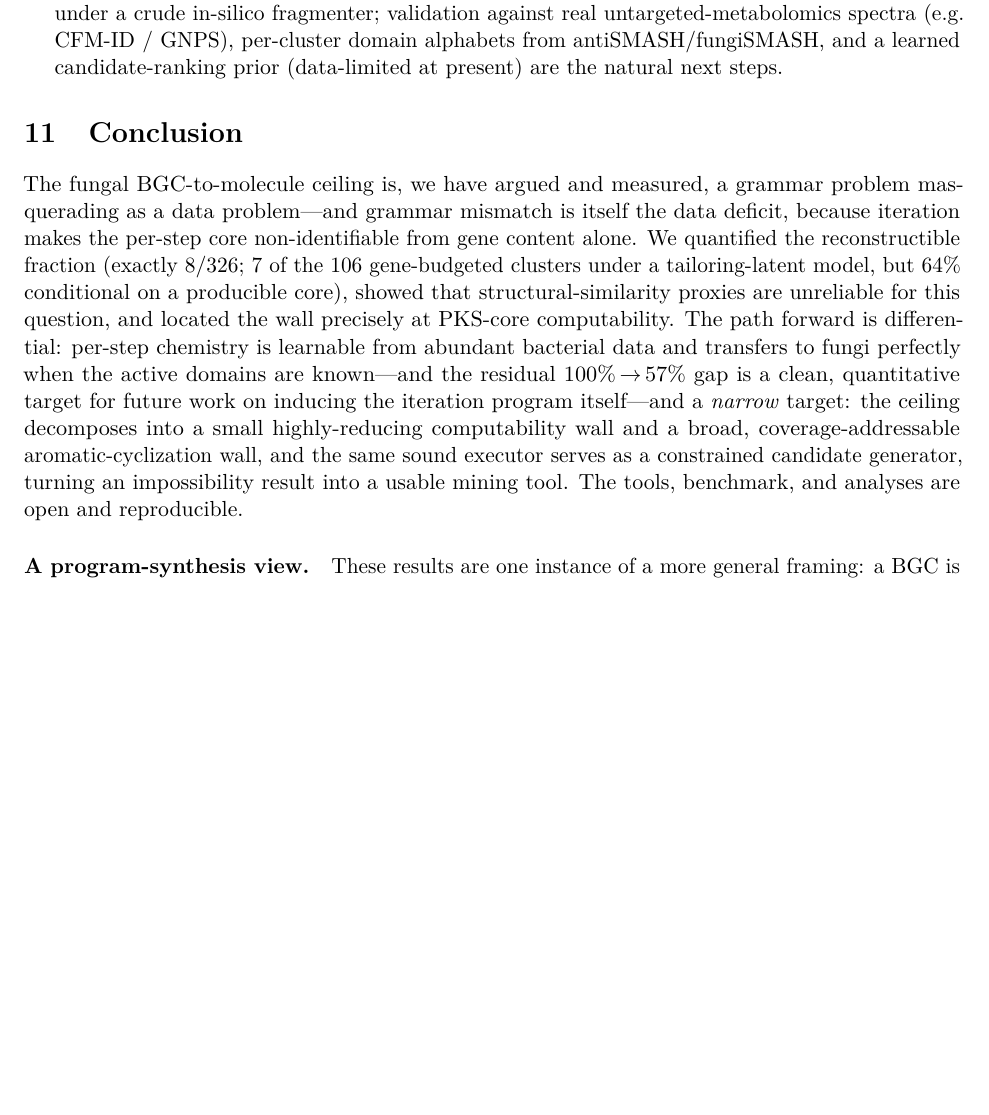
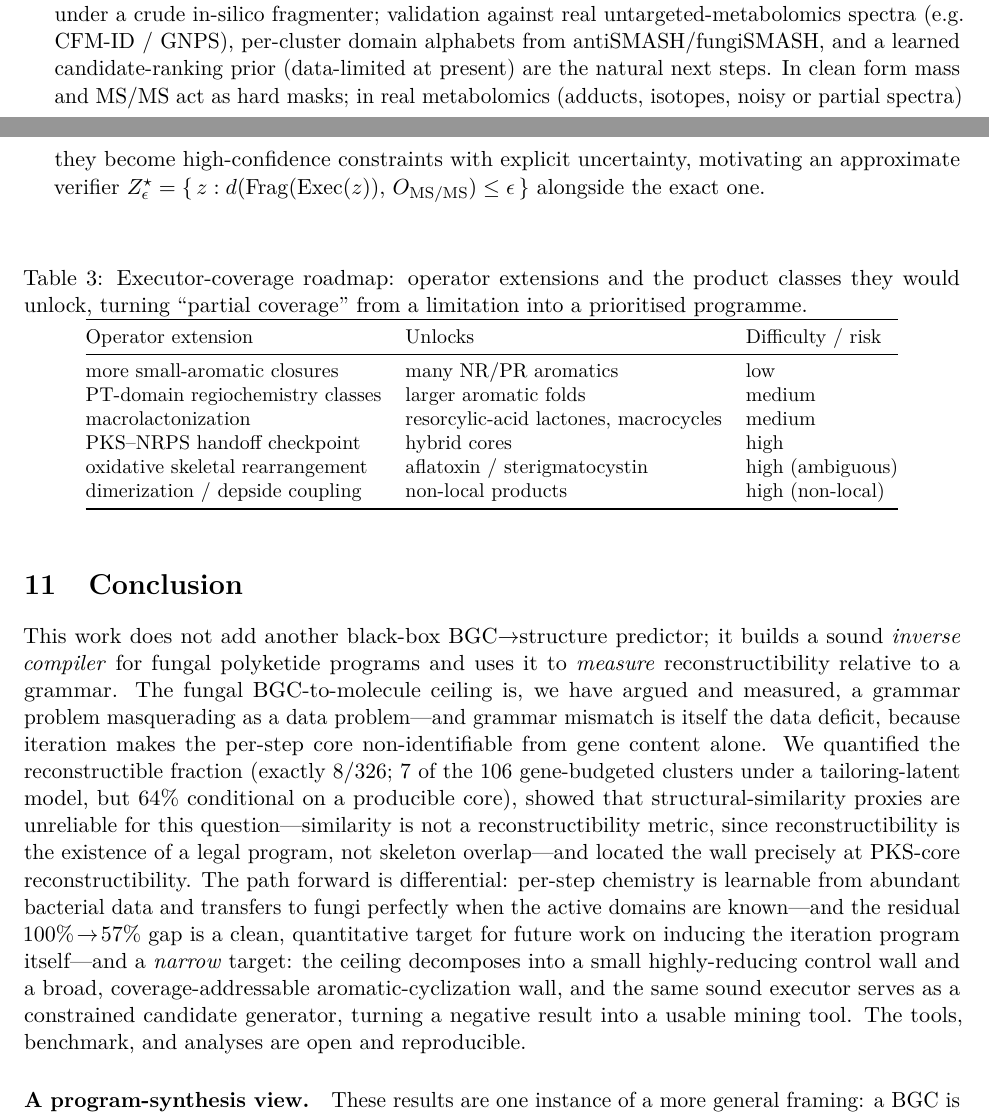
Before and after one commit to BrageEilertsen/lpi-fungal, a LaTeX paper (paper/main.tex): part of page 11 of 13 before the commit and two parts of pages 11 and 12 of 14 after it, the two joined at a grey line, cut so that both start at the same text, the shorter picture padded with empty space. Compiled offline with pdfLaTeX.

Commit message:
Paper: final review pass -- taxonomy bullet, inverse-compiler framing, I/O + roadmap tables
Remaining peer-review items (prose + tables; full section reorder deferred):
- Intro: reconstructibility-taxonomy contribution bullet (four separable failure modes).
- Conclusion: "inverse compiler, not predictor" contribution statement; "similarity is not a
  reconstructibility metric"; softened residual "impossibility"->"negative result" and
  "computability"->"control/reconstructibility".
- Limitations: mass/MS-MS as high-confidence constraints with uncertainty in real metabolomics,
  plus the approximate verifier Z*_epsilon for noisy spectra.
- Tables: engine input/output contract (with retrospective-vs-prospective rows) and an
  executor-coverage roadmap (operator extension -> unlocked class -> difficulty/risk).
- 14pp, 0 warnings.
Deferred to next session (high-risk to rush): full section reorder (#12); ESM-to-appendix move
(the deliberate-boundary reframe is kept).

Co-Authored-By: Claude Opus 4.7 (1M context) <noreply@anthropic.com>

```diff
--- a/paper/main.tex
+++ b/paper/main.tex
@@ -556,24 +578,50 @@ alphabet$+$mass$+$MS/MS chain is shown as near-unique recovery on reachable core
 fragment-fingerprint \emph{separability} under a crude in-silico fragmenter; validation against
 real untargeted-metabolomics spectra (e.g.\ CFM-ID / GNPS), per-cluster domain alphabets from
 antiSMASH/fungiSMASH, and a learned candidate-ranking prior (data-limited at present) are the
-natural next steps.
+natural next steps. In clean form mass and MS/MS act as hard masks; in real metabolomics (adducts,
+isotopes, noisy or partial spectra) they become high-confidence constraints with explicit
+uncertainty, motivating an approximate verifier
+$Z^{\star}_{\epsilon}=\{\,z:d(\mathrm{Frag}(\mathrm{Exec}(z)),\,O_{\mathrm{MS/MS}})\le\epsilon\,\}$
+alongside the exact one.
 \end{itemize}
+
+\begin{table}[h]
+\centering\small
+\caption{Executor-coverage roadmap: operator extensions and the product classes they would
+unlock, turning ``partial coverage'' from a limitation into a prioritised programme.}
+\label{tab:roadmap}
+\begin{tabular}{@{}lll@{}}
+\toprule
+Operator extension & Unlocks & Difficulty / risk \\
+\midrule
+more small-aromatic closures & many NR/PR aromatics & low \\
+PT-domain regiochemistry classes & larger aromatic folds & medium \\
+macrolactonization & resorcylic-acid lactones, macrocycles & medium \\
+PKS--NRPS handoff checkpoint & hybrid cores & high \\
+oxidative skeletal rearrangement & aflatoxin / sterigmatocystin & high (ambiguous) \\
+dimerization / depside coupling & non-local products & high (non-local) \\
+\bottomrule
+\end{tabular}
+\end{table}
 
 \section{Conclusion}
 
-The fungal BGC-to-molecule ceiling is, we have argued and measured, a grammar problem
+This work does not add another black-box BGC$\to$structure predictor; it builds a sound
+\emph{inverse compiler} for fungal polyketide programs and uses it to \emph{measure}
+reconstructibility relative to a grammar. The fungal BGC-to-molecule ceiling is, we have argued and measured, a grammar problem
 masquerading as a data problem---and grammar mismatch is itself the data deficit, because
 iteration makes the per-step core non-identifiable from gene content alone. We quantified the
 reconstructible fraction (exactly $8/326$; $7$ of the $106$ gene-budgeted clusters under a
 tailoring-latent model, but $64\%$ conditional on a producible core), showed that
-structural-similarity proxies are unreliable for this question, and located the wall precisely at
-PKS-core computability. The path forward is differential: per-step chemistry is learnable from
+structural-similarity proxies are unreliable for this question---similarity is not a
+reconstructibility metric, since reconstructibility is the existence of a legal program, not
+skeleton overlap---and located the wall precisely at PKS-core reconstructibility. The path forward is differential: per-step chemistry is learnable from
 abundant bacterial data and transfers to fungi perfectly when the active domains are known---and
 the residual $100\%\!\to\!57\%$ gap is a clean, quantitative target for future work on inducing
 the iteration program itself---and a \emph{narrow} target: the ceiling decomposes into a small
-highly-reducing computability wall and a broad, coverage-addressable aromatic-cyclization wall, and
-the same sound executor serves as a constrained candidate generator, turning an impossibility
-result into a usable mining tool. The tools, benchmark, and analyses are open and reproducible.
+highly-reducing control wall and a broad, coverage-addressable aromatic-cyclization wall, and
+the same sound executor serves as a constrained candidate generator, turning a negative result
+into a usable mining tool. The tools, benchmark, and analyses are open and reproducible.
 
 \paragraph{A program-synthesis view.} These results are one instance of a more general framing: a
 BGC is not a molecular blueprint but a \emph{constrained program space}. The product is the image
```
Also changed, not shown: paper/main.pdf, paper/main.tex (24 more changed lines).
